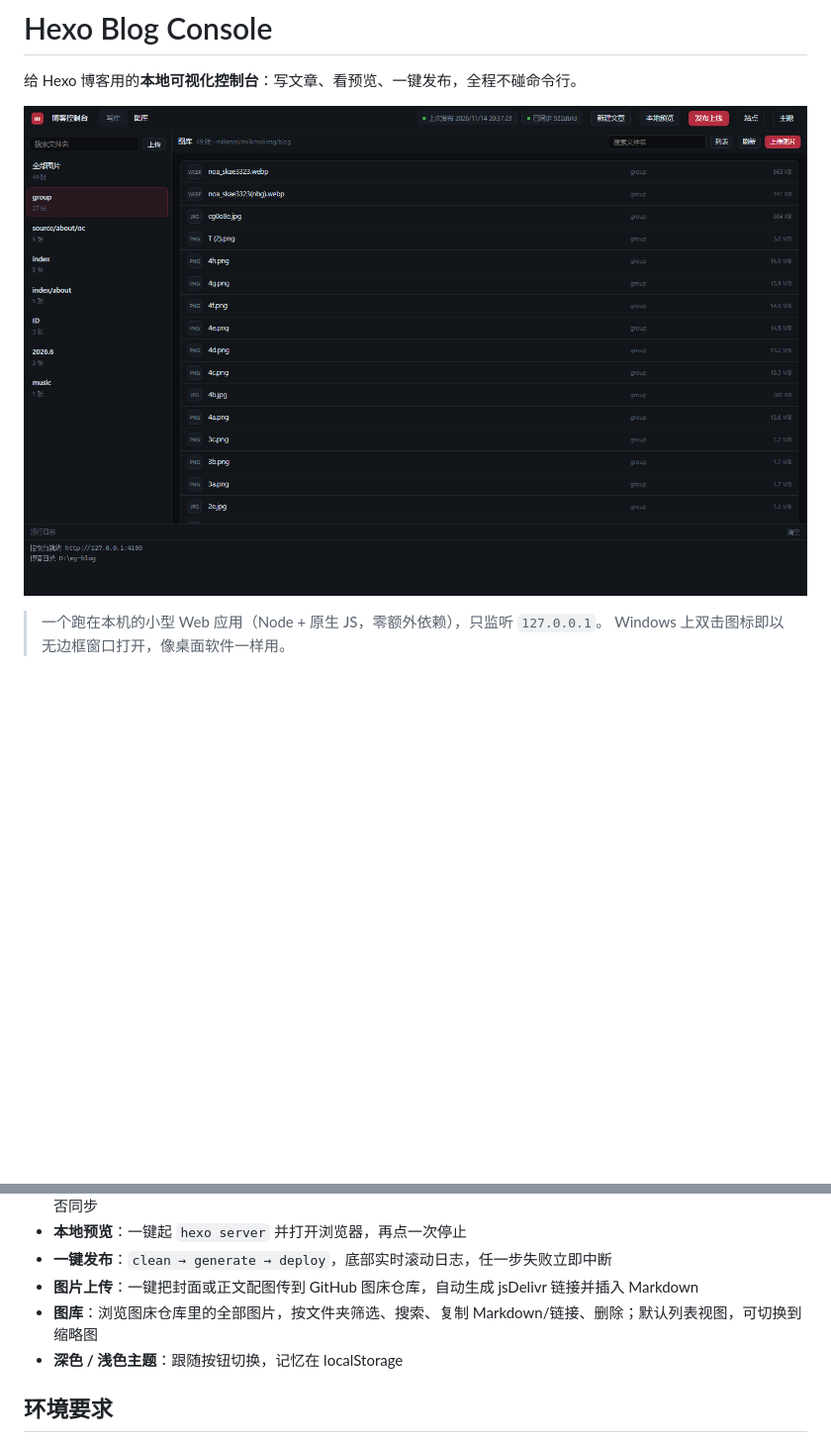
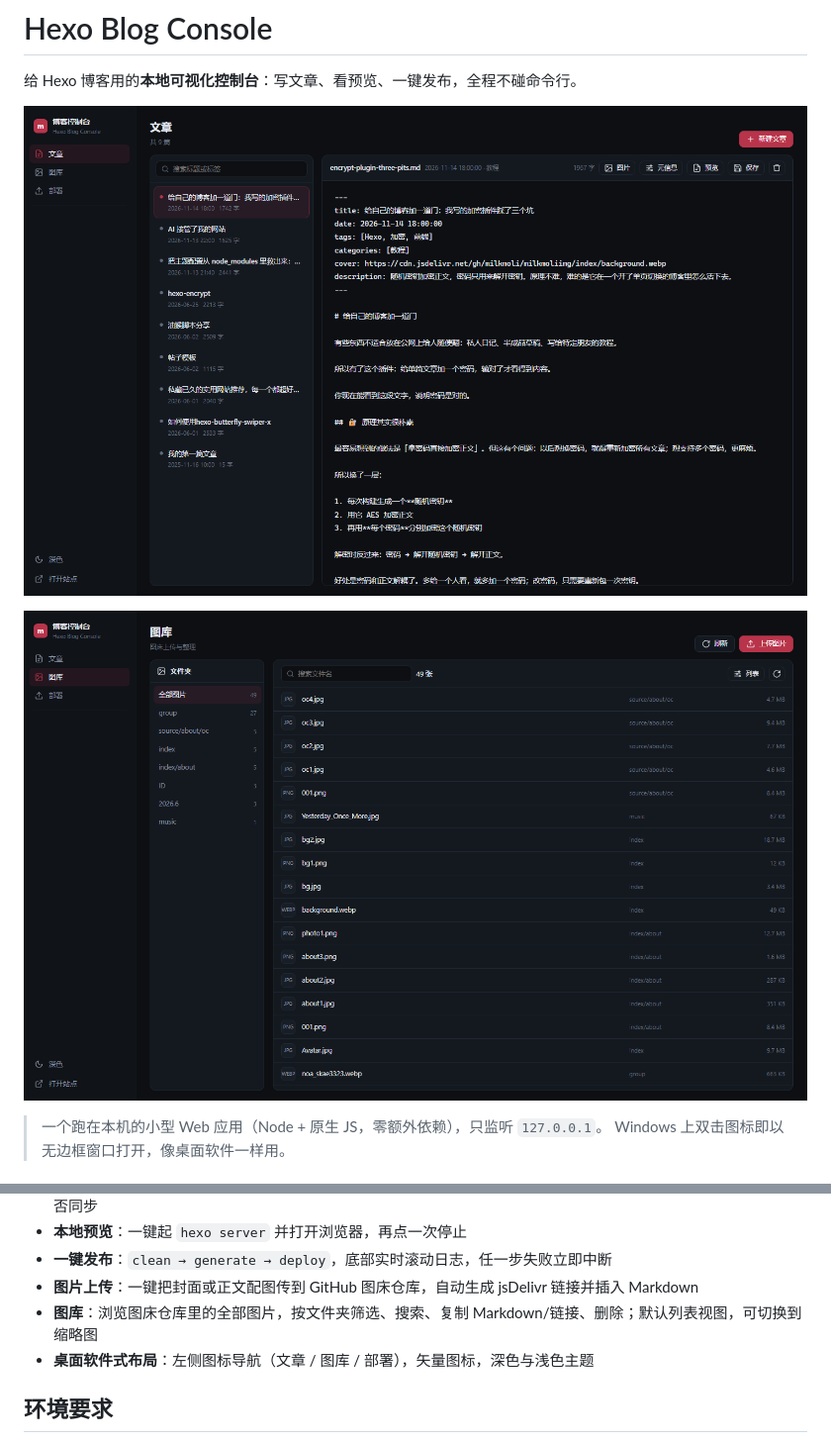
Before and after one commit to milkmoli/hexo-blog-console, a Markdown page: README.md, 2 parts joined by grey strips. Shown at 99% size. GitHub-like rendering; pictures changed too: docs/media.png (added), docs/screenshot.png; blank space fills up the shorter version.

Commit message:
feat(v1.2): 桌面软件式布局
- 左侧图标导航（文章 / 图库 / 部署），全部使用 SVG 矢量图标
- 页面化布局：标题 + 内容卡片，参照 Hexo Studio 的信息层级
- 部署页独立：发布状态卡片 + 运行日志
- 图库：文件夹筛选 + 列表/缩略图

```diff
--- a/README.md
+++ b/README.md
@@ -3,6 +3,8 @@
 给 Hexo 博客用的**本地可视化控制台**：写文章、看预览、一键发布，全程不碰命令行。
 
 ![screenshot](docs/screenshot.png)
+
+![media](docs/media.png)
 
 > 一个跑在本机的小型 Web 应用（Node + 原生 JS，零额外依赖），只监听 `127.0.0.1`。
 > Windows 上双击图标即以无边框窗口打开，像桌面软件一样用。
@@ -26,7 +28,7 @@
 - **一键发布**：`clean → generate → deploy`，底部实时滚动日志，任一步失败立即中断
 - **图片上传**：一键把封面或正文配图传到 GitHub 图床仓库，自动生成 jsDelivr 链接并插入 Markdown
 - **图库**：浏览图床仓库里的全部图片，按文件夹筛选、搜索、复制 Markdown/链接、删除；默认列表视图，可切换到缩略图
-- **深色 / 浅色主题**：跟随按钮切换，记忆在 localStorage
+- **桌面软件式布局**：左侧图标导航（文章 / 图库 / 部署），矢量图标，深色与浅色主题
 
 ## 环境要求
 
```
Also changed, not shown: 2 other files.
